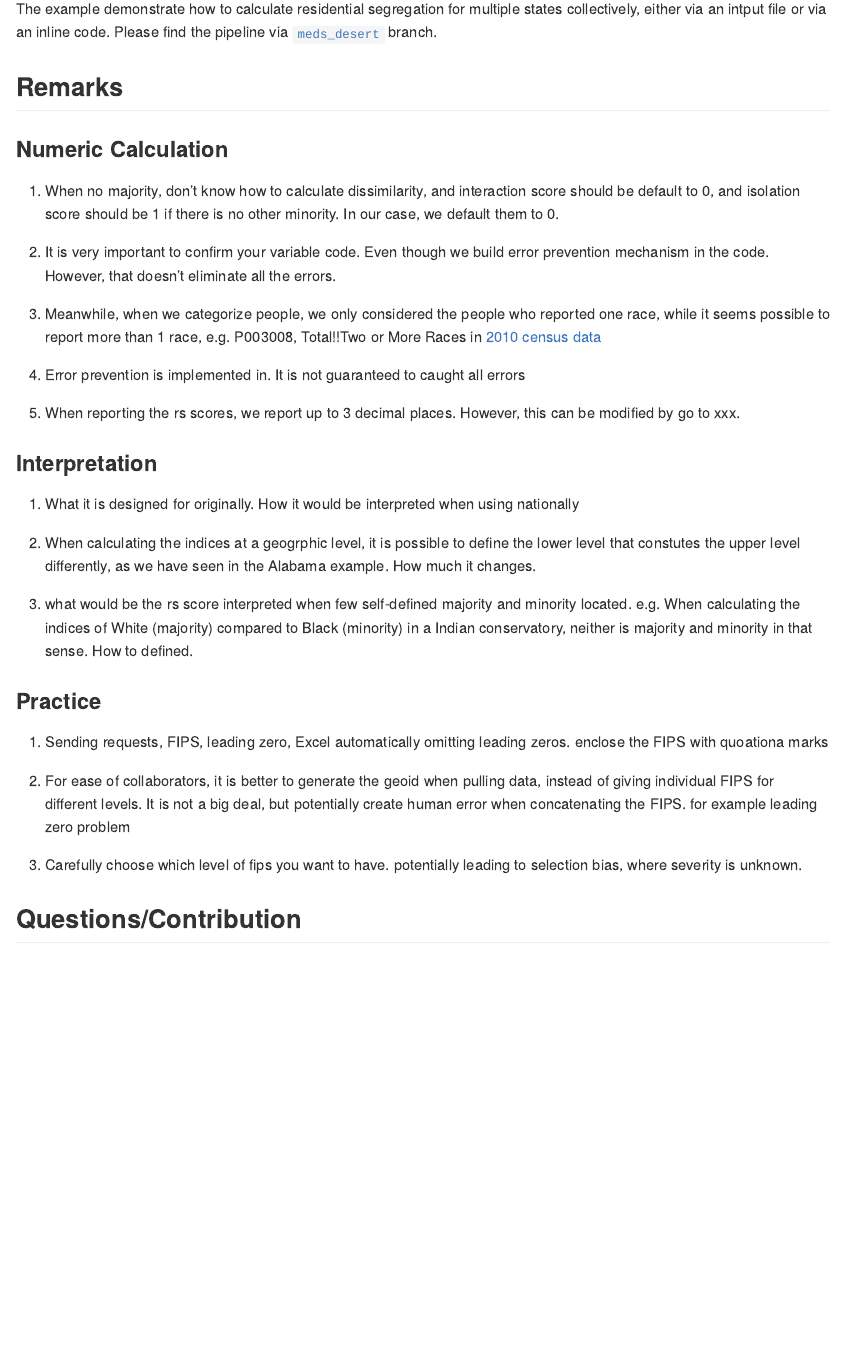
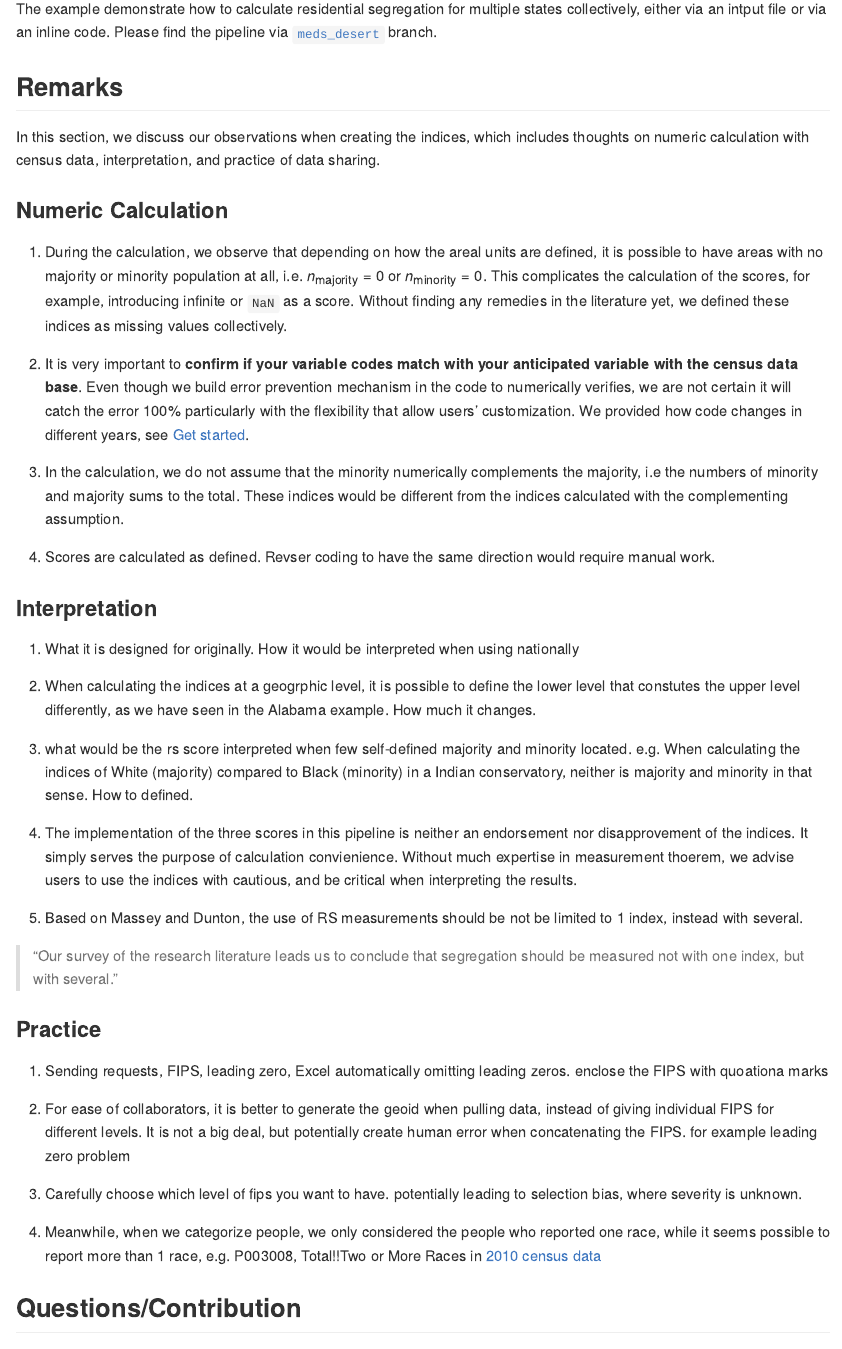
Before and after one commit to boyiguo1/Tutorial-Residential_Segregation_Score, an R Markdown document (README.Rmd): the page in a window 1100 px wide, from 1500 px down. The pictures show the output file README.md that the author committed with the source, drawn offline in the style of GitHub.

Commit message:
revise remarks

```diff
--- a/README.Rmd
+++ b/README.Rmd
@@ -53,19 +53,18 @@ The example demonstrate how to calculate residential segregation for multiple st
 
 
 ## Remarks
+In this section, we discuss our observations when creating the indices, which includes thoughts on numeric calculation with census data, interpretation, and practice of data sharing.
 
 ### Numeric Calculation
 
-1. When no majority, don't know how to calculate dissimilarity, and interaction score should be default to 0, and isolation score should be 1 if there is no other minority. In our case, we default them to 0.
+1. During the calculation, we observe that depending on how the areal units are defined, it is possible to have areas with no majority or minority population at all, i.e. $n_{\text{majority}} = 0$ or $n_{\text{minority}} = 0$. This complicates the calculation of the scores, for example, introducing infinite or `NaN` as a score. Without finding any remedies in the literature yet, we defined these indices as missing values collectively.
 
-2. It is very important to confirm your variable code. Even though we build error prevention mechanism in the code. However, that doesn't eliminate all the errors.
+2. It is very important to __confirm if your variable codes match with your anticipated variable with the census data base__. Even though we build error prevention mechanism in the code to numerically verifies, we are not certain it will catch the error 100\% particularly with the flexibility that allow users' customization. We provided how code changes in different years, see [Get started](#get-started).
 
-3. Meanwhile, when we categorize people, we only considered the people who reported one race, while it seems possible to report more than 1 race, e.g. P003008, Total!!Two or More Races in [2010 census data](https://api.census.gov/data/2010/dec/sf1/variables.html)
+3. In the calculation, we do not assume that the minority numerically complements the majority, i.e the numbers of minority and majority sums to the total. These indices would be different from the indices calculated with the complementing assumption.
 
-4. Error prevention is implemented in. It is not guaranteed to caught all errors
+4. Scores are calculated as defined. Revser coding to have the same direction would require manual work.
 
-
-4. When reporting the rs scores, we report up to 3 decimal places. However, this can be modified by go to xxx.
 
 ### Interpretation
 
@@ -75,6 +74,11 @@ The example demonstrate how to calculate residential segregation for multiple st
 
 1. what would be the rs score interpreted when few self-defined majority and minority located. e.g. When calculating the indices of White (majority) compared to Black (minority) in a Indian conservatory, neither is majority and minority in that sense. How to defined.
 
+1. The implementation of the three scores in this pipeline is neither an endorsement nor disapprovement of the indices. It simply serves the purpose of calculation convienience. Without much expertise in measurement thoerem, we advise users to use the indices with cautious, and be critical when interpreting the results.
+
+3. Based on Massey and Dunton, the use of RS measurements should be not be limited to 1 index, instead with several.
+
+>"Our survey of the research literature leads us to conclude that segregation should be measured not with one index, but with several."
 
 
 ### Practice
@@ -84,6 +88,9 @@ The example demonstrate how to calculate residential segregation for multiple st
 2. For ease of collaborators, it is better to generate the geoid when pulling data, instead of giving individual FIPS for different levels. It is not a big  deal, but potentially create human error when concatenating the FIPS. for example leading zero problem
 
 3. Carefully choose which level of fips you want to have. potentially leading to selection bias, where severity is unknown.
+
+
+4.  Meanwhile, when we categorize people, we only considered the people who reported one race, while it seems possible to report more than 1 race, e.g. P003008, Total!!Two or More Races in [2010 census data](https://api.census.gov/data/2010/dec/sf1/variables.html)
 
 <!-- badges: start -->
 <!-- badges: end -->
```
Also changed, not shown: README.md.
